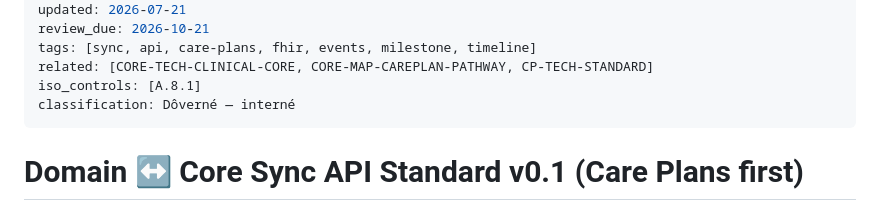
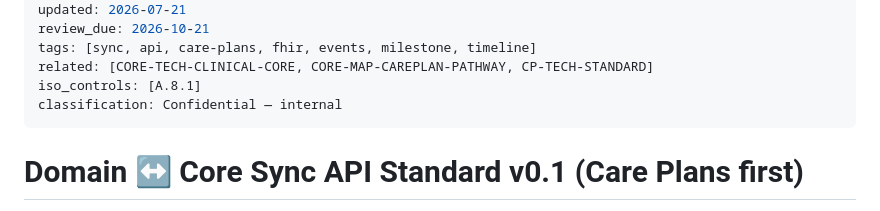
Before and after one commit to patrikkmec-ivx/prototype, a Markdown page: docs/core-12-tech-sync-standard.md, the part around the change. Rendered like a GitHub page.

Commit message:
docs: English classification header (last Slovak string in the core-* series)

```diff
--- a/docs/core-12-tech-sync-standard.md
+++ b/docs/core-12-tech-sync-standard.md
@@ -13,7 +13,7 @@ review_due: 2026-10-21
 tags: [sync, api, care-plans, fhir, events, milestone, timeline]
 related: [CORE-TECH-CLINICAL-CORE, CORE-MAP-CAREPLAN-PATHWAY, CP-TECH-STANDARD]
 iso_controls: [A.8.1]
-classification: Dôverné — interné
+classification: Confidential — internal
 ---
 
 # Domain ↔ Core Sync API Standard v0.1 (Care Plans first)
```
